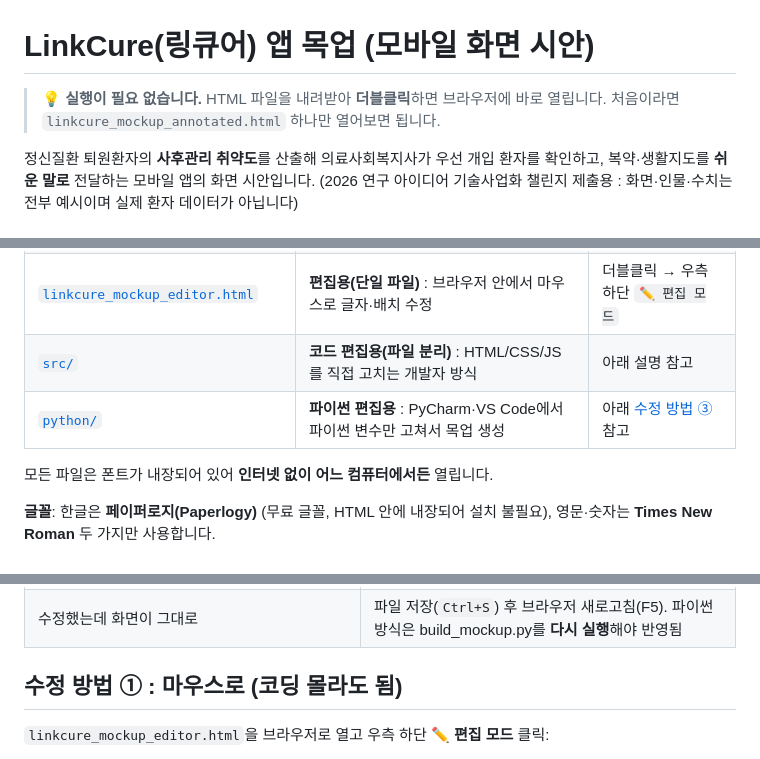
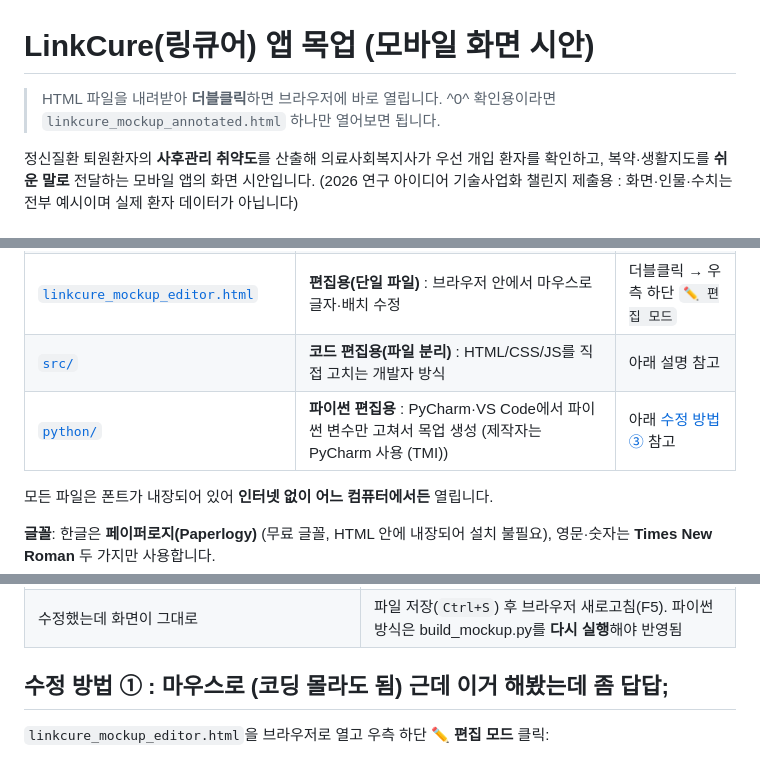
Before and after one commit to tiltis/bio-challenge-2026, a Markdown page: mockup/README.md, 3 parts joined by grey strips. GitHub-like rendering.

```diff
--- a/mockup/README.md
+++ b/mockup/README.md
@@ -1,7 +1,7 @@
 # LinkCure(링큐어) 앱 목업 (모바일 화면 시안)
 
-> **💡 실행이 필요 없습니다.** HTML 파일을 내려받아 **더블클릭**하면 브라우저에 바로 열립니다.
-> 처음이라면 `linkcure_mockup_annotated.html` 하나만 열어보면 됩니다.
+>  HTML 파일을 내려받아 **더블클릭**하면 브라우저에 바로 열립니다. ^0^
+> 확인용이라면 `linkcure_mockup_annotated.html` 하나만 열어보면 됩니다.
 
 정신질환 퇴원환자의 **사후관리 취약도**를 산출해 의료사회복지사가 우선 개입 환자를 확인하고,
 복약·생활지도를 **쉬운 말로** 전달하는 모바일 앱의 화면 시안입니다.
@@ -15,7 +15,7 @@
 | [`linkcure_mockup_white.html`](linkcure_mockup_white.html) | **흰 배경용** : 인쇄·문서 삽입용 (배경만 흰색, 내용 동일) | 더블클릭 → 브라우저 |
 | [`linkcure_mockup_editor.html`](linkcure_mockup_editor.html) | **편집용(단일 파일)** : 브라우저 안에서 마우스로 글자·배치 수정 | 더블클릭 → 우측 하단 `✏️ 편집 모드` |
 | [`src/`](src/) | **코드 편집용(파일 분리)** : HTML/CSS/JS를 직접 고치는 개발자 방식 | 아래 설명 참고 |
-| [`python/`](python/) | **파이썬 편집용** : PyCharm·VS Code에서 파이썬 변수만 고쳐서 목업 생성 | 아래 [수정 방법 ③](#수정-방법--파이썬으로-python-폴더) 참고 |
+| [`python/`](python/) | **파이썬 편집용** : PyCharm·VS Code에서 파이썬 변수만 고쳐서 목업 생성 (제작자는 PyCharm 사용 (TMI)) | 아래 [수정 방법 ③](#수정-방법--파이썬으로-python-폴더) 참고 |
 
 모든 파일은 폰트가 내장되어 있어 **인터넷 없이 어느 컴퓨터에서든** 열립니다.
 
@@ -82,7 +82,7 @@
 | 브라우저에서 한글이 네모(□)로 보임 | 파일이 잘려서 받아진 것. 다시 내려받기 (정상이라면 폰트가 파일 안에 내장되어 있어 깨질 일 없음) |
 | 수정했는데 화면이 그대로 | 파일 저장(`Ctrl+S`) 후 브라우저 새로고침(F5). 파이썬 방식은 build_mockup.py를 **다시 실행**해야 반영됨 |
 
-## 수정 방법 ① : 마우스로 (코딩 몰라도 됨)
+## 수정 방법 ① : 마우스로 (코딩 몰라도 됨) 근데 이거 해봤는데 좀 답답;
 
 `linkcure_mockup_editor.html`을 브라우저로 열고 우측 하단 **✏️ 편집 모드** 클릭:
 
```
